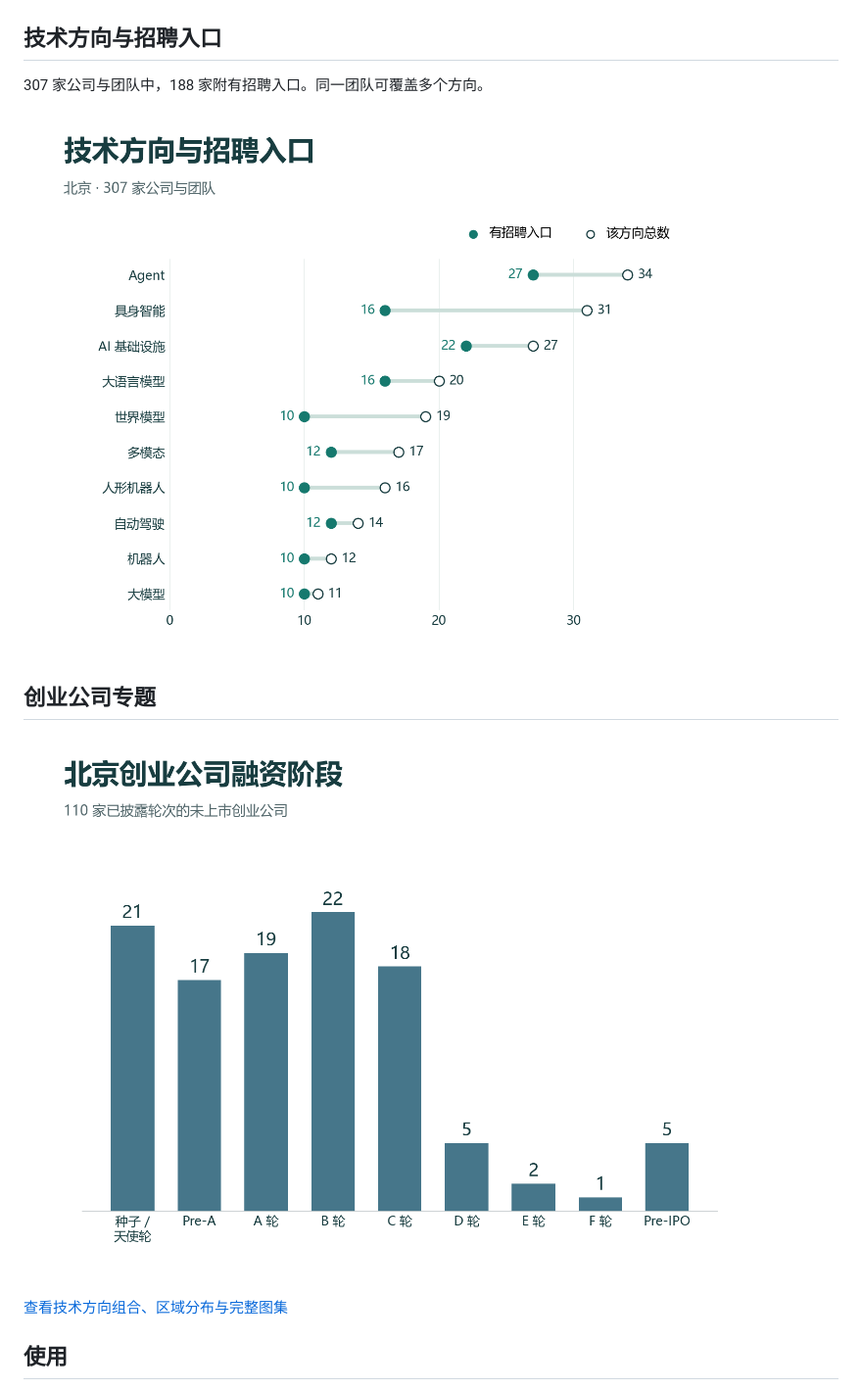
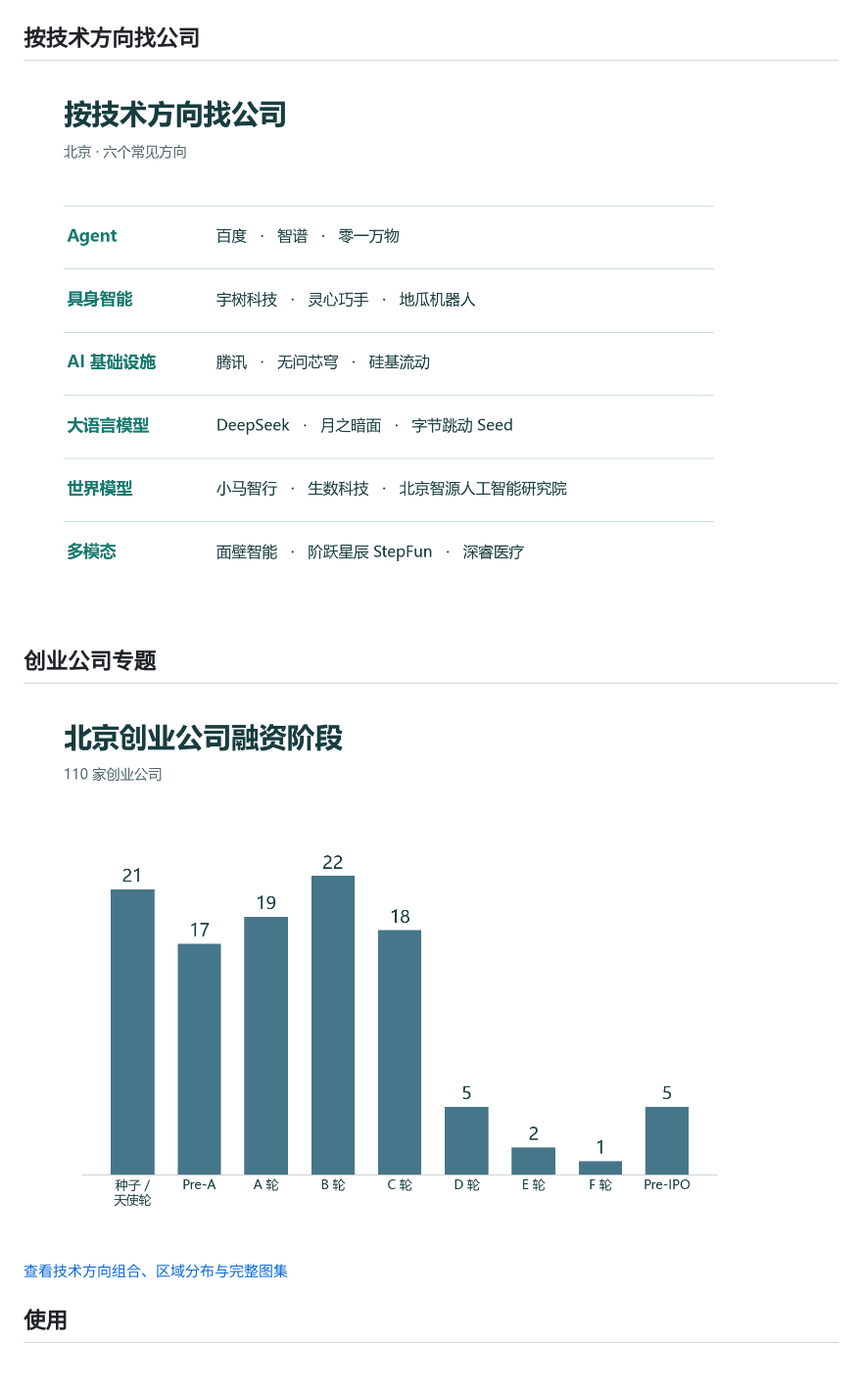
Before and after one commit to ningsiyuan1024/ai-company-map, a Markdown page: README.md, the part around one of its changes. Shown at 98% size. Rendered like a GitHub page; pictures changed too: docs/images/beijing-company-overview.png, docs/images/stage-overview-2026.png; blank space fills up the shorter version.

```diff
--- a/README.md
+++ b/README.md
@@ -12,11 +12,9 @@
 
 ![北京目录 307 家公司与团队的主营赛道](docs/images/beijing-directory-sectors.png)
 
-## 技术方向与招聘入口
+## 按技术方向找公司
 
-307 家公司与团队中，188 家附有招聘入口。同一团队可覆盖多个方向。
-
-![北京 AI 公司各技术方向的招聘入口数与团队数](docs/images/beijing-company-overview.png)
+![六个技术方向的北京公司与团队](docs/images/beijing-company-overview.png)
 
 ## 创业公司专题
 
```
Also changed, not shown: other parts of README.md (+1 -1 lines), docs/CHARTS.md (+3 -3 lines), docs/README.md (+1 -1 lines), docs/images/beijing-directory-districts.png, docs/images/startup-investor-coverage.png, 4 other files.
